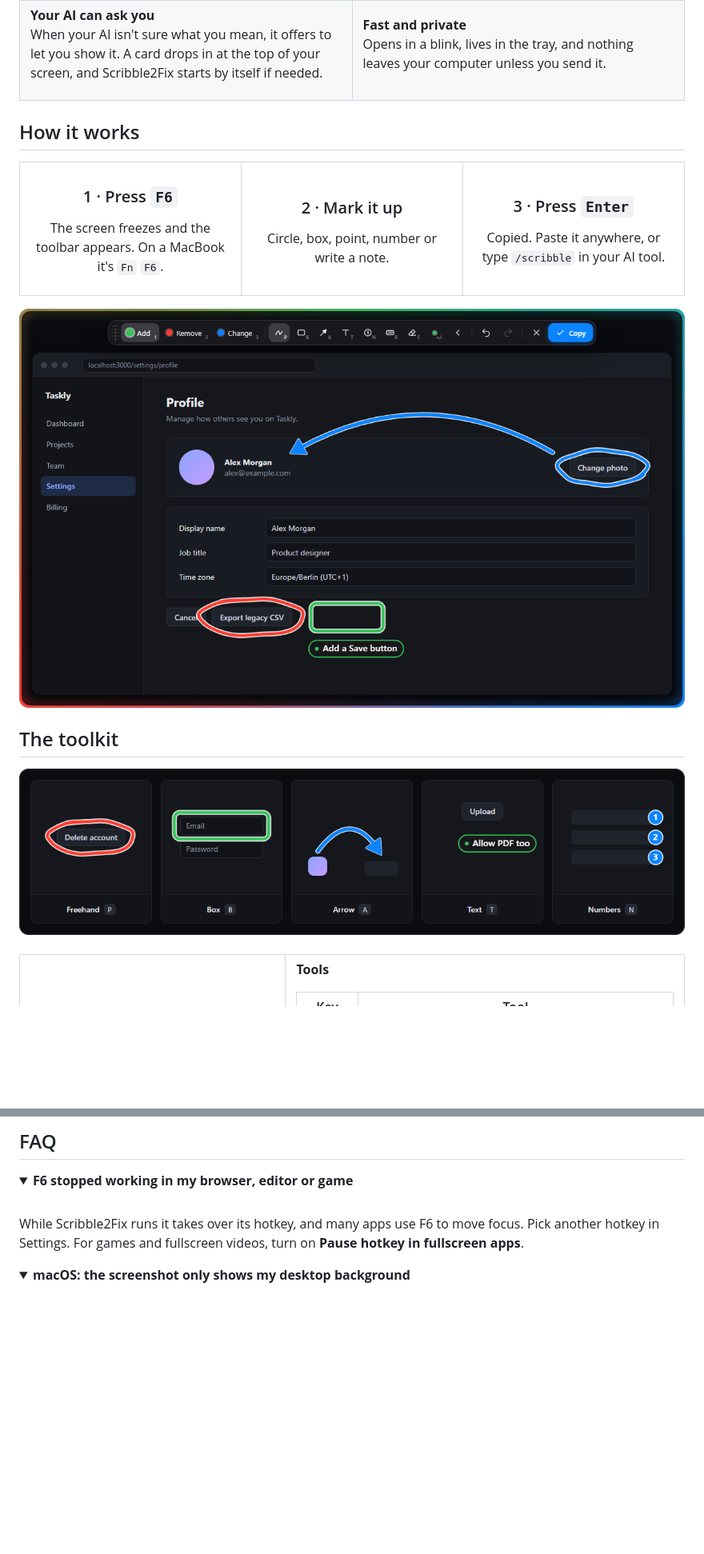
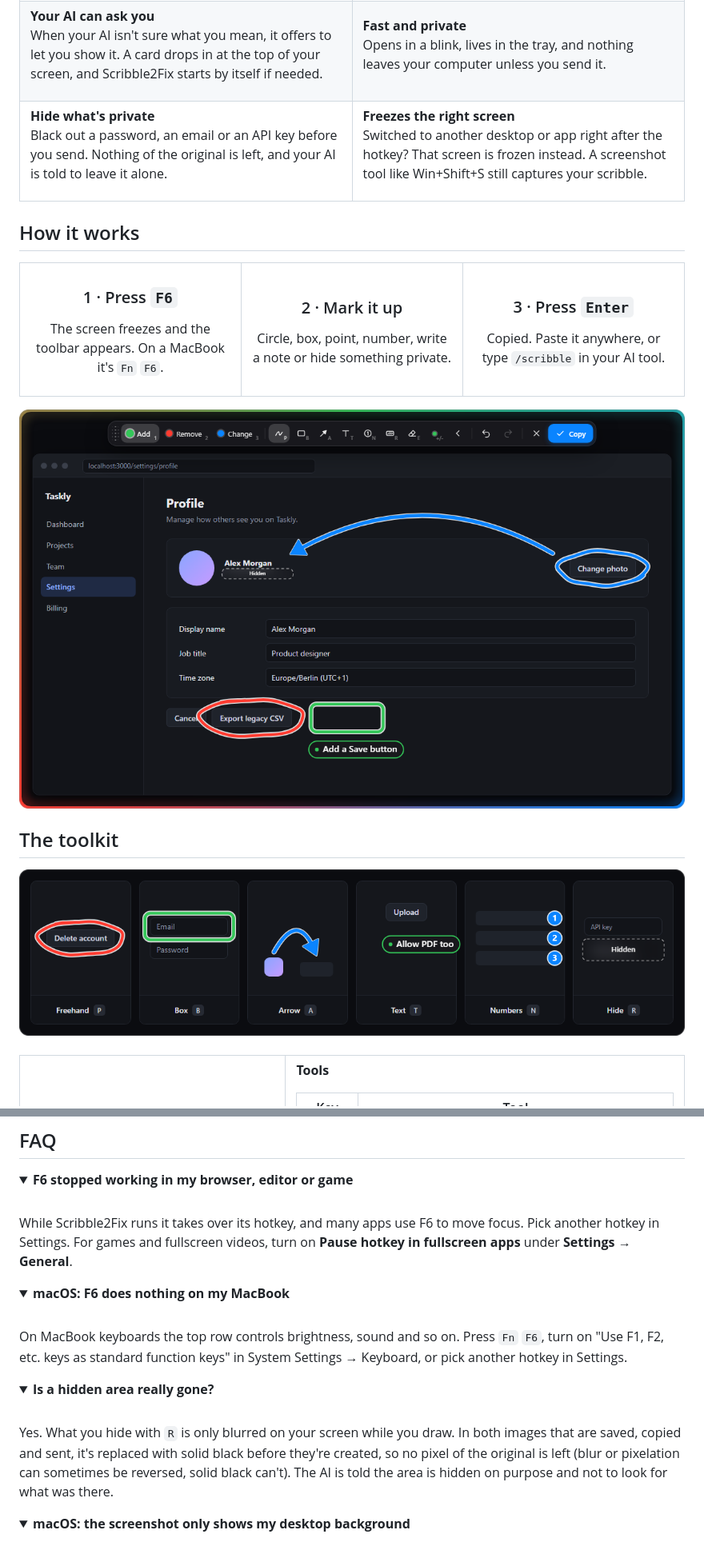
Before and after one commit to cweeperde/scribble2fix, a Markdown page: README.md, 2 parts joined by grey strips. Shown at 80% size. Rendered like a GitHub page; pictures changed too: docs/images/overlay.png, docs/images/tools.png; folded sections open; blank space fills up the shorter version.

```diff
--- a/README.md
+++ b/README.md
@@ -67,6 +67,20 @@ Opens in a blink, lives in the tray, and nothing leaves your computer unless you
 
 </td>
 </tr>
+<tr>
+<td width="50%" valign="top">
+
+**Hide what's private**<br>
+Black out a password, an email or an API key before you send. Nothing of the original is left, and your AI is told to leave it alone.
+
+</td>
+<td width="50%" valign="top">
+
+**Freezes the right screen**<br>
+Switched to another desktop or app right after the hotkey? That screen is frozen instead. A screenshot tool like Win+Shift+S still captures your scribble.
+
+</td>
+</tr>
 </table>
 
 ## How it works
@@ -84,7 +98,7 @@ The screen freezes and the toolbar appears. On a MacBook it's `Fn` `F6`.
 
 ### 2 · Mark it up
 
-Circle, box, point, number or write a note.
+Circle, box, point, number, write a note or hide something private.
 
 </td>
 <td width="33%" align="center" valign="top">
@@ -264,7 +276,23 @@ Everything stays on your computer. Hide anything sensitive with `R` before you s
 
 <br>
 
-While Scribble2Fix runs it takes over its hotkey, and many apps use F6 to move focus. Pick another hotkey in Settings. For games and fullscreen videos, turn on **Pause hotkey in fullscreen apps**.
+While Scribble2Fix runs it takes over its hotkey, and many apps use F6 to move focus. Pick another hotkey in Settings. For games and fullscreen videos, turn on **Pause hotkey in fullscreen apps** under **Settings → General**.
+</details>
+
+<details>
+<summary><b>macOS: F6 does nothing on my MacBook</b></summary>
+
+<br>
+
+On MacBook keyboards the top row controls brightness, sound and so on. Press `Fn` `F6`, turn on "Use F1, F2, etc. keys as standard function keys" in System Settings → Keyboard, or pick another hotkey in Settings.
+</details>
+
+<details>
+<summary><b>Is a hidden area really gone?</b></summary>
+
+<br>
+
+Yes. What you hide with `R` is only blurred on your screen while you draw. In both images that are saved, copied and sent, it's replaced with solid black before they're created, so no pixel of the original is left (blur or pixelation can sometimes be reversed, solid black can't). The AI is told the area is hidden on purpose and not to look for what was there.
 </details>
 
 <details>
```
Also changed, not shown: other parts of README.md (+4 -6 lines), docs/images/chat.png, docs/images/demo.gif, docs/images/request.png, docs/images/result.png, 3 other files.
